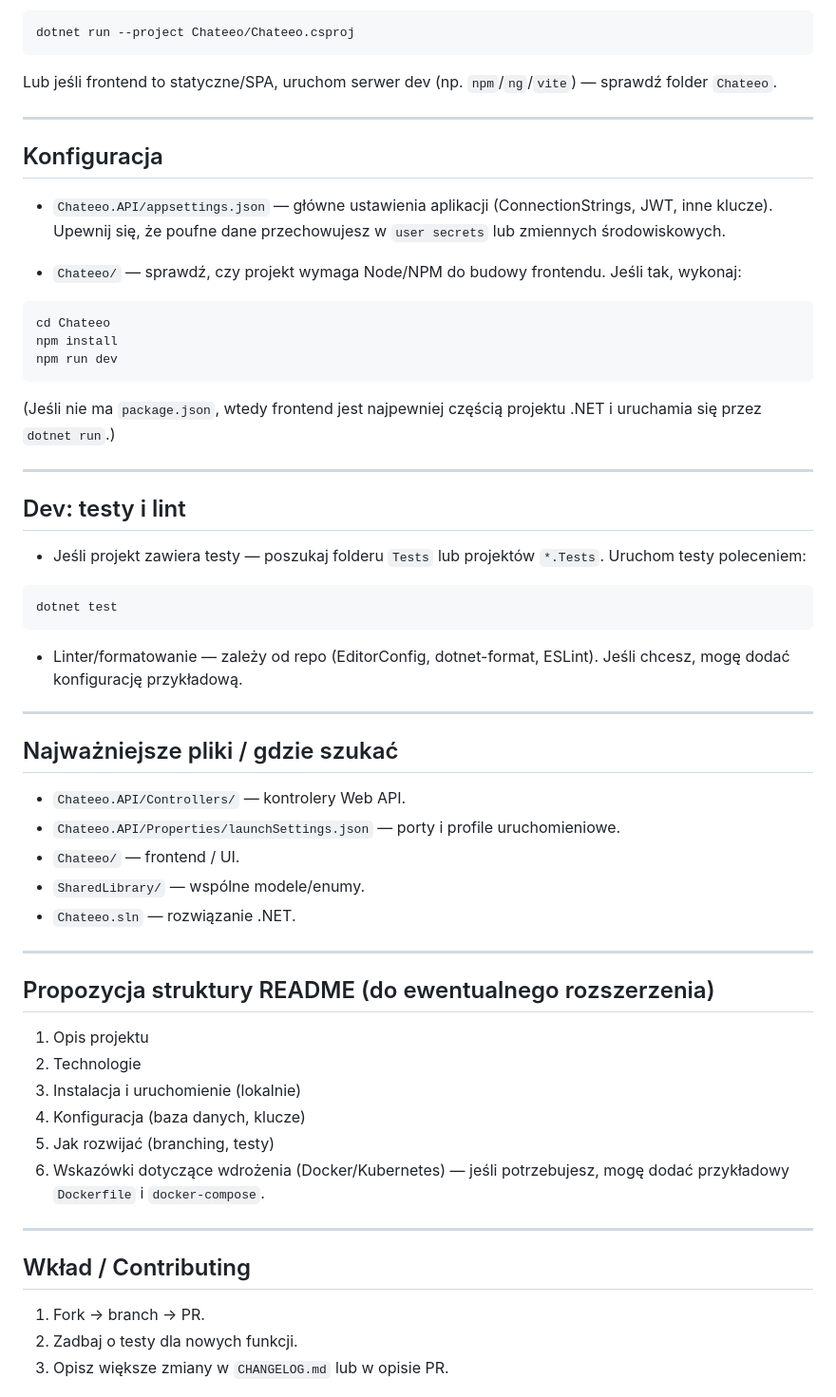
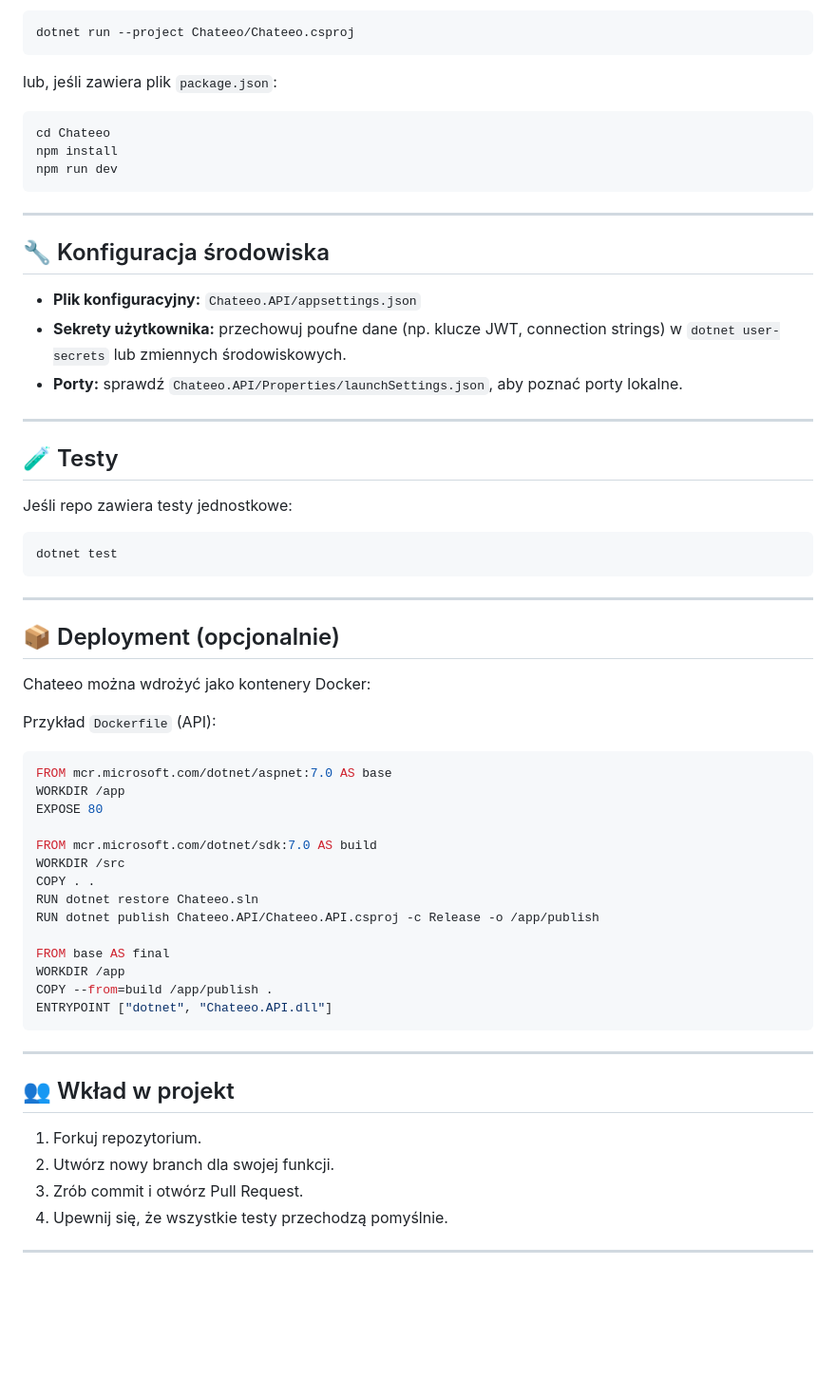
Before and after one commit to KokeKoke1/Chateeo, a Markdown page: README.md, the part around the change printed below. Shown: that part at 95% size. Drawn GitHub-style; blank space fills up the shorter version.

````diff
--- a/README.md
+++ b/README.md
@@ -69,15 +82,7 @@ Domyślnie API powinno wystartować na porcie podanym w `launchSettings.json` (n
 dotnet run --project Chateeo/Chateeo.csproj
 ```
 
-Lub jeśli frontend to statyczne/SPA, uruchom serwer dev (np. `npm`/`ng`/`vite`) — sprawdź folder `Chateeo`.
-
----
-
-## Konfiguracja
-
-- `Chateeo.API/appsettings.json` — główne ustawienia aplikacji (ConnectionStrings, JWT, inne klucze). Upewnij się, że poufne dane przechowujesz w `user secrets` lub zmiennych środowiskowych.
-
-- `Chateeo/` — sprawdź, czy projekt wymaga Node/NPM do budowy frontendu. Jeśli tak, wykonaj:
+lub, jeśli zawiera plik `package.json`:
 
 ```bash
 cd Chateeo
@@ -85,46 +90,59 @@ npm install
 npm run dev
 ```
 
-(Jeśli nie ma `package.json`, wtedy frontend jest najpewniej częścią projektu .NET i uruchamia się przez `dotnet run`.)
+---
+
+## 🔧 Konfiguracja środowiska
+
+- **Plik konfiguracyjny:** `Chateeo.API/appsettings.json`
+- **Sekrety użytkownika:** przechowuj poufne dane (np. klucze JWT, connection strings) w `dotnet user-secrets` lub zmiennych środowiskowych.
+- **Porty:** sprawdź `Chateeo.API/Properties/launchSettings.json`, aby poznać porty lokalne.
 
 ---
 
-## Dev: testy i lint
+## 🧪 Testy
 
-- Jeśli projekt zawiera testy — poszukaj folderu `Tests` lub projektów `*.Tests`. Uruchom testy poleceniem:
+Jeśli repo zawiera testy jednostkowe:
 
 ```bash
 dotnet test
 ```
 
-- Linter/formatowanie — zależy od repo (EditorConfig, dotnet-format, ESLint). Jeśli chcesz, mogę dodać konfigurację przykładową.
+---
+
+## 📦 Deployment (opcjonalnie)
+
+Chateeo można wdrożyć jako kontenery Docker:
+
+Przykład `Dockerfile` (API):
+
+```dockerfile
+FROM mcr.microsoft.com/dotnet/aspnet:7.0 AS base
+WORKDIR /app
+EXPOSE 80
+
+FROM mcr.microsoft.com/dotnet/sdk:7.0 AS build
+WORKDIR /src
+COPY . .
+RUN dotnet restore Chateeo.sln
+RUN dotnet publish Chateeo.API/Chateeo.API.csproj -c Release -o /app/publish
+
+FROM base AS final
+WORKDIR /app
+COPY --from=build /app/publish .
+ENTRYPOINT ["dotnet", "Chateeo.API.dll"]
+```
 
 ---
 
-## Najważniejsze pliki / gdzie szukać
+## 👥 Wkład w projekt
 
-- `Chateeo.API/Controllers/` — kontrolery Web API.
-- `Chateeo.API/Properties/launchSettings.json` — porty i profile uruchomieniowe.
-- `Chateeo/` — frontend / UI.
-- `SharedLibrary/` — wspólne modele/enumy.
-- `Chateeo.sln` — rozwiązanie .NET.
+1. Forkuj repozytorium.
+2. Utwórz nowy branch dla swojej funkcji.
+3. Zrób commit i otwórz Pull Request.
+4. Upewnij się, że wszystkie testy przechodzą pomyślnie.
+
+
 
 ---
 
-## Propozycja struktury README (do ewentualnego rozszerzenia)
-
-1. Opis projektu
-2. Technologie
-3. Instalacja i uruchomienie (lokalnie)
-4. Konfiguracja (baza danych, klucze)
-5. Jak rozwijać (branching, testy)
-6. Wskazówki dotyczące wdrożenia (Docker/Kubernetes) — jeśli potrzebujesz, mogę dodać przykładowy `Dockerfile` i `docker-compose`.
-
----
-
-## Wkład / Contributing
-
-1. Fork → branch → PR.
-2. Zadbaj o testy dla nowych funkcji.
-3. Opisz większe zmiany w `CHANGELOG.md` lub w opisie PR.
-
````
Also changed, not shown: other parts of README.md (+40 -52 lines).
